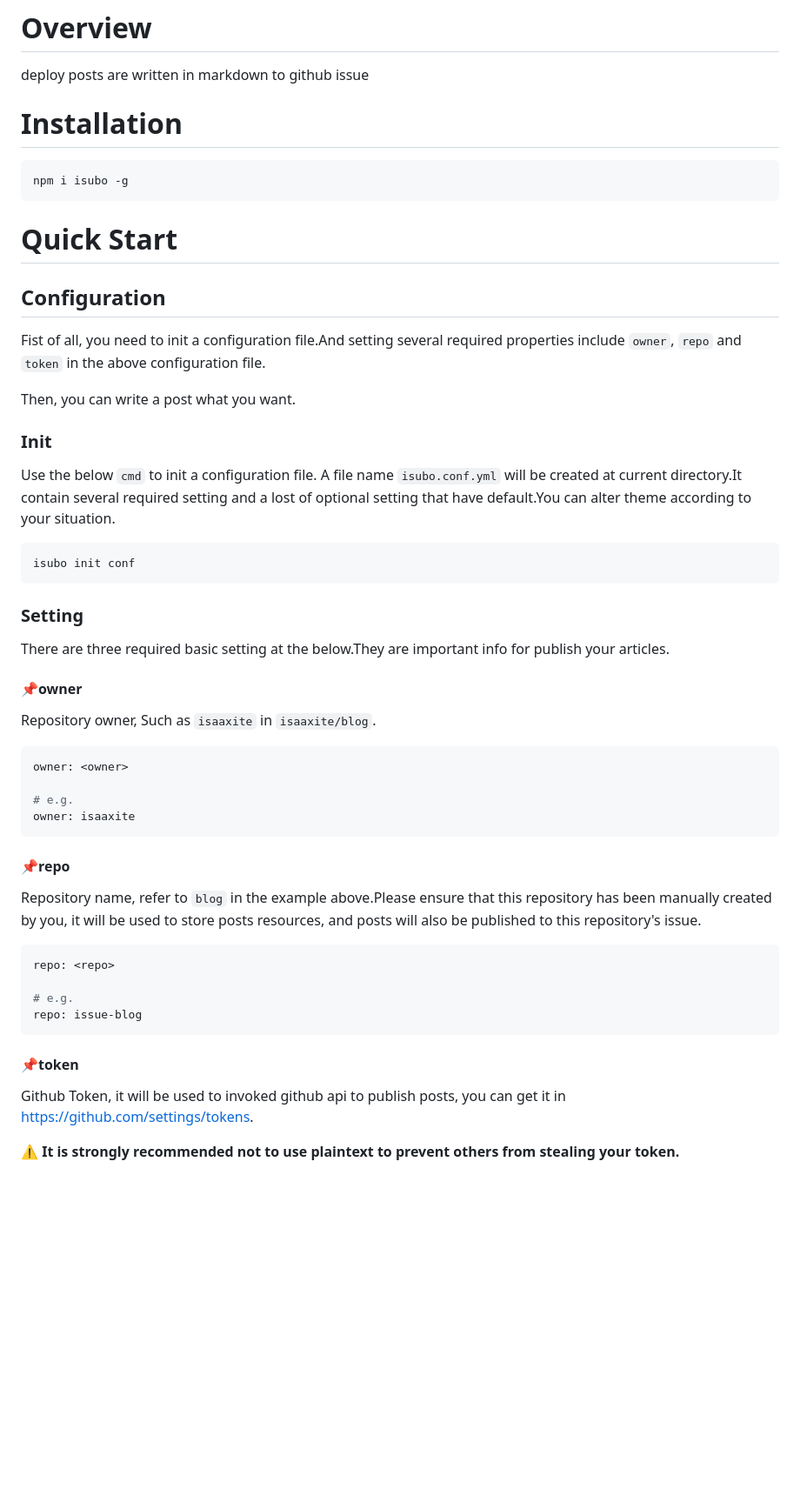
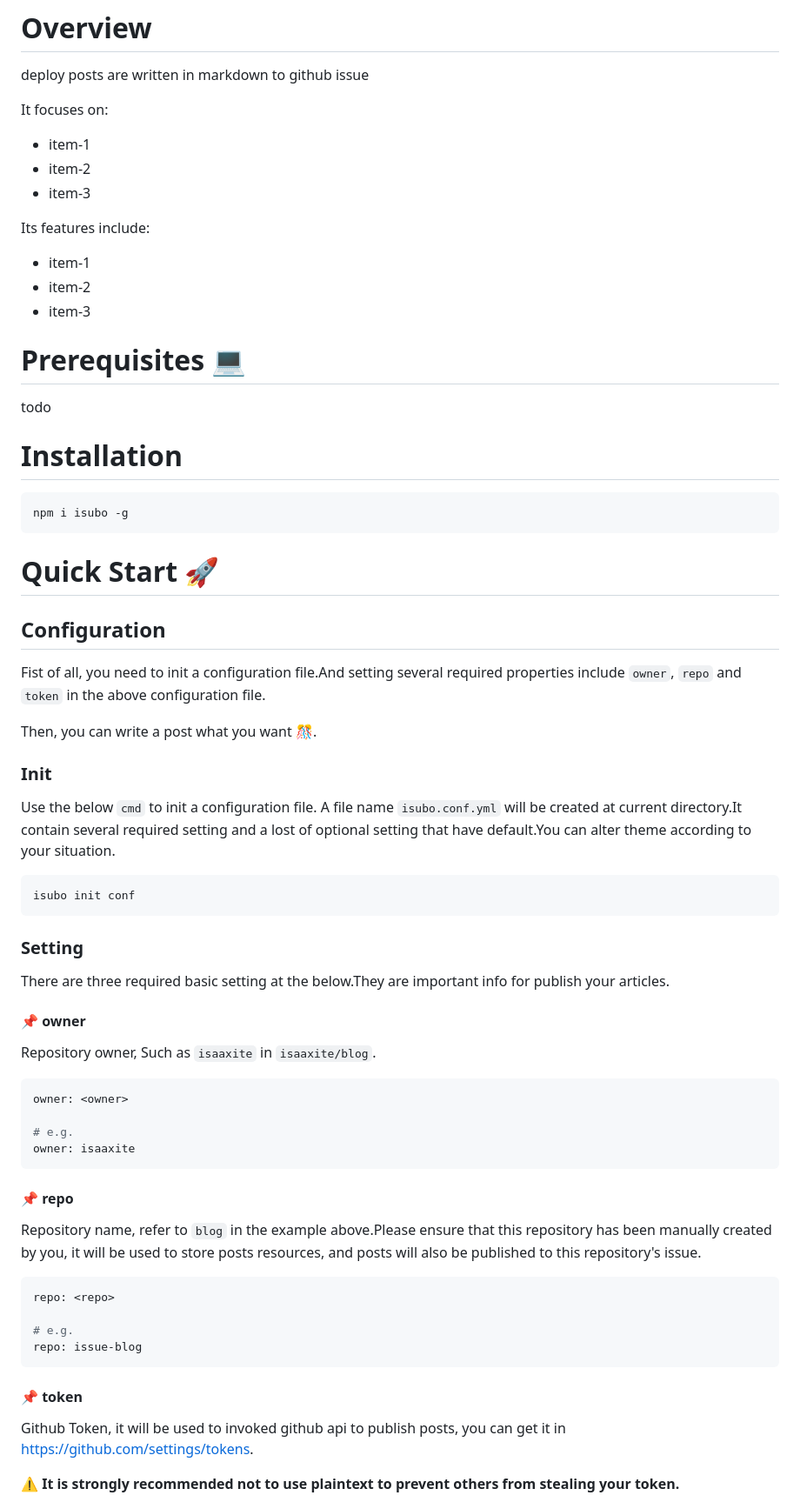
Before and after one commit to isaaxite/deploy-posts-to-github-issue, a Markdown page: README.md, the part around the change printed below. Shown: that part at 87% size. Rendered like a GitHub page; blank space fills up the shorter version.

Commit message:
docs: readme.(25%)

````diff
--- a/README.md
+++ b/README.md
@@ -42,19 +42,35 @@
 
 deploy posts are written in markdown  to github issue
 
+It focuses on:
+
+- item-1
+- item-2
+- item-3
+
+Its features include:
+
+- item-1
+- item-2
+- item-3
+
+# Prerequisites 💻
+
+todo
+
 # Installation
 
 ```shell
 npm i isubo -g
 ```
 
-# Quick Start
+# Quick Start 🚀
 
 ## Configuration
 
 Fist of all, you need to init a configuration file.And setting several required properties include `owner`, `repo` and `token` in the above configuration file.
 
-Then, you can write a post what you want.
+Then, you can write a post what you want 🎊.
 
 ### Init
 
@@ -68,7 +84,7 @@ isubo init conf
 
 There are three required basic setting at the below.They are important info for publish your articles.
 
-#### 📌owner
+#### 📌 owner
 
 Repository owner, Such as `isaaxite` in `isaaxite/blog`.
 
@@ -79,7 +95,7 @@ owner: <owner>
 owner: isaaxite
 ```
 
-#### 📌repo
+#### 📌 repo
 
 Repository name, refer to `blog` in the example above.Please ensure that this repository has been manually created by you, it will be used to store posts resources, and posts will also be published to this repository's issue.
 
@@ -90,7 +106,7 @@ repo: <repo>
 repo: issue-blog
 ```
 
-#### 📌token
+#### 📌 token
 
 Github Token, it will be used to invoked github api to publish posts, you can get it in https://github.com/settings/tokens.
 
````
Also changed, not shown: other parts of README.md (+17 -0 lines).
